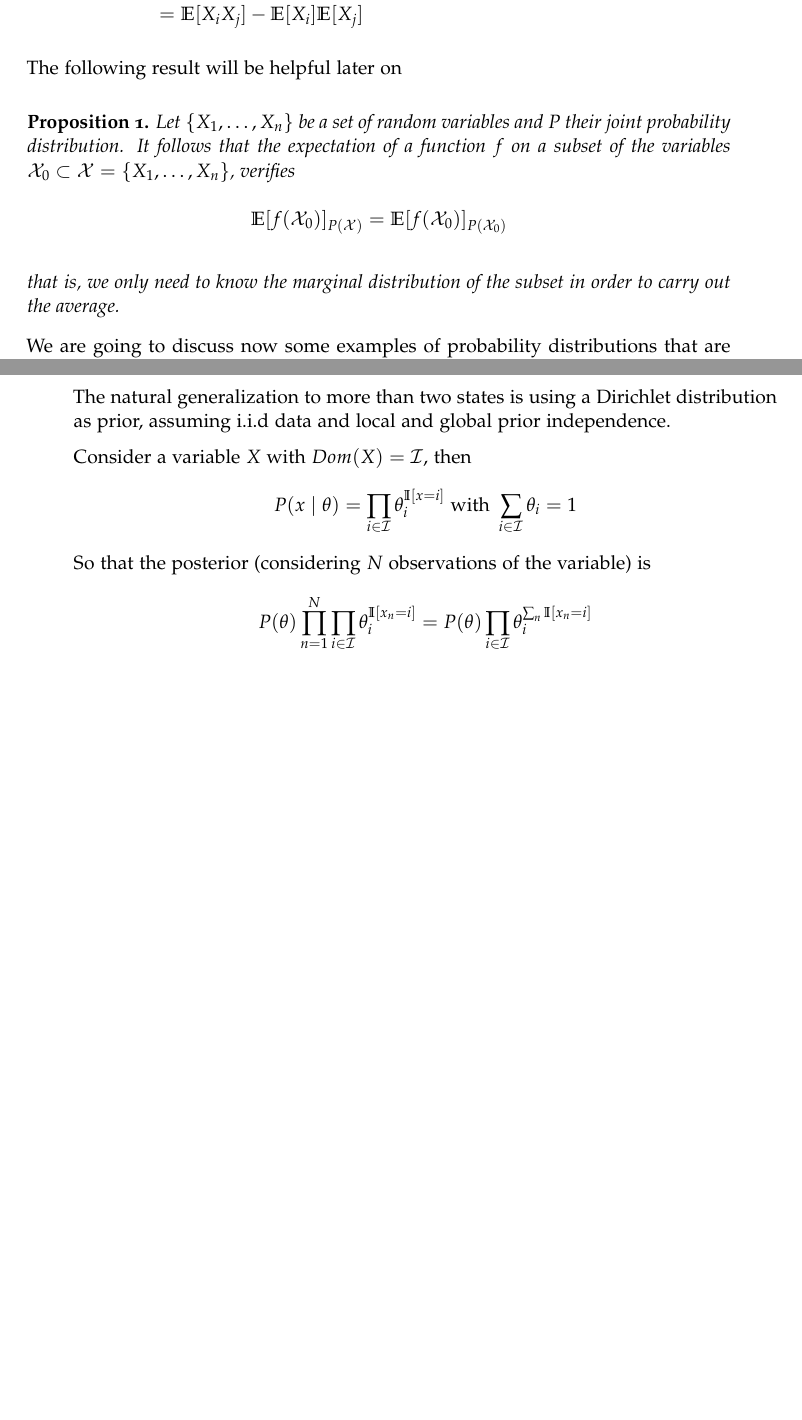
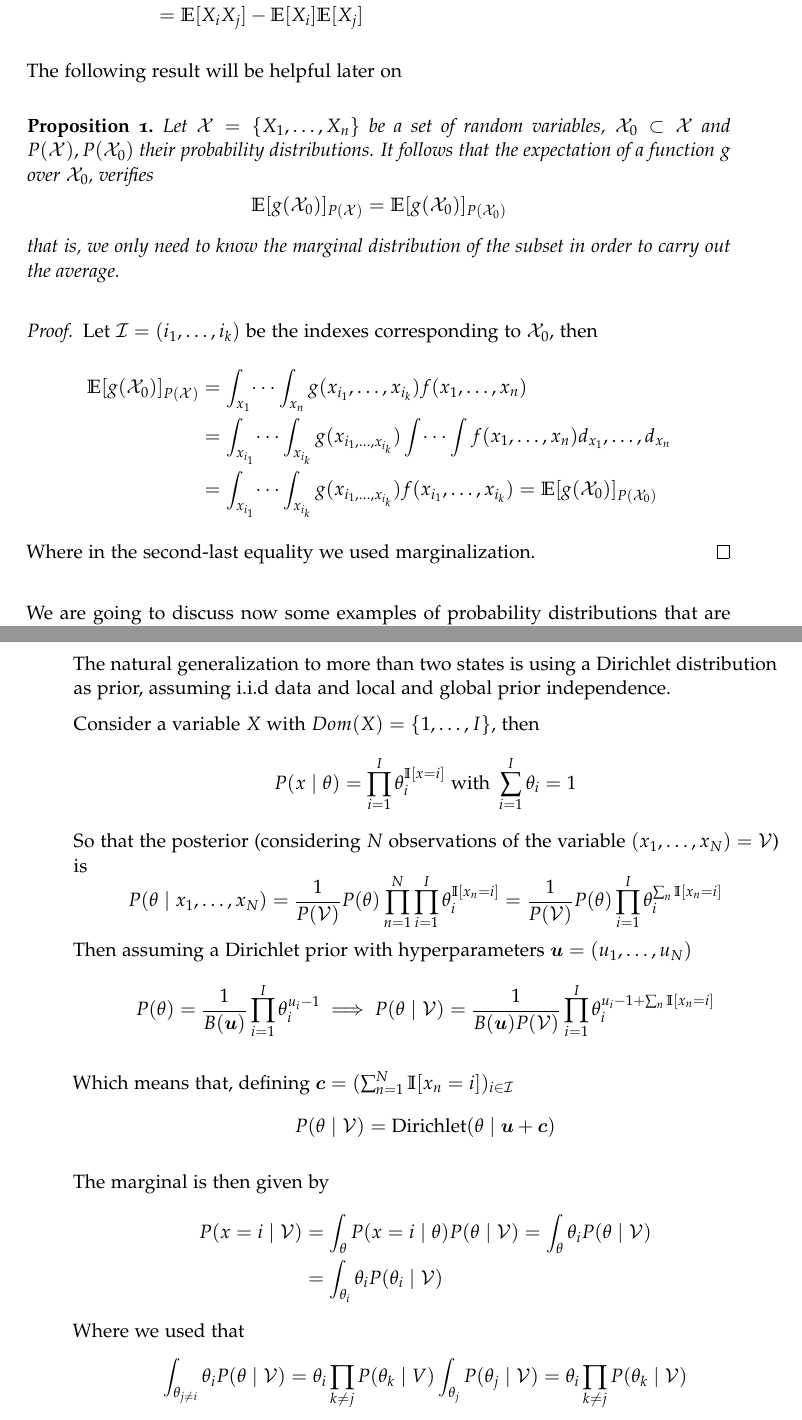
Before and after one commit to Ludvins/Statistical-Models-with-Variational-Methods, a LaTeX thesis (main.tex, which reads sections/distributions.tex, sections/learning_as_inference.tex): two parts of pages 11 and 34 of 35, joined at a grey line, cut so that both start at the same text, the shorter picture padded with empty space. The pictures show the PDF file main.pdf that the author committed with the source.

Commit message:
Add proposition proof

```diff
--- a/sections/distributions.tex
+++ b/sections/distributions.tex
@@ -82,18 +82,28 @@ When using a multivariate distribution \(\bm{X} = (X_1,\dots,X_n)^T\) we can tal
 The following result will be helpful later on
 
 \begin{proposition}
-  Let \(\{X_1,\dots,X_n\}\) be a set of random variables and \(P\) their joint
-  probability distribution.
-  It follows that the expectation of a function \(f\) on a subset of the
-  variables \(\mathcal{X}_0 \subset \mathcal{X} = \{X_1,\dots,X_n\}\), verifies
+  Let \(\mathcal{X} = \{X_1,\dots,X_n\}\) be a set of random variables,
+  \(\mathcal{X}_{0} \subset \mathcal{X}\) and \(P(\mathcal{X}), P(\mathcal{X}_{0})\)
+  their probability distributions.
+  It follows that the expectation of a function \(g\) over \(\mathcal{X}_0\), verifies
     \[
-      \E[f(\mathcal{X}_0)]_{P(\mathcal{X})} = \E[f(\mathcal{X}_0)]_{P(\mathcal{X}_0)}
+      \E[g(\mathcal{X}_0)]_{P(\mathcal{X})} = \E[g(\mathcal{X}_0)]_{P(\mathcal{X}_0)}
     \]
-
     that is, we only need to know the marginal distribution of the subset in
     order to carry out the average.
 \end{proposition}
 
+\begin{proof}
+  Let \(\I = (i_{1}, \dots, i_{k})\) be the indexes corresponding to \(\mathcal{X}_{0}\), then
+  \[
+    \begin{aligned}
+      \E[g(\mathcal{X}_{0})]_{P(\mathcal{X})} &= \int_{x_{1}}\dots\int_{x_{n}}g(x_{i_{1}},\dots,x_{i_{k}})f(x_{1},\dots,x_{n}) \\
+      &= \int_{x_{i_{1}}}\dots\int_{x_{i_{k}}} g(x_{i_{1},\dots,x_{i_{k}}}) \int \dots \int f(x_{1},\dots,x_{n}) d_{x_{1}},\dots,d_{x_{n}}\\
+      &= \int_{x_{i_{1}}}\dots\int_{x_{i_{k}}} g(x_{i_{1},\dots,x_{i_{k}}}) f(x_{i_{1}},\dots,x_{i_{k}}) =  \E[g(\mathcal{X}_{0})]_{P(\mathcal{X}_{0})} \\
+      \end{aligned}
+  \]
+Where in the second-last equality we used marginalization.
+\end{proof}
 
 We are going to discuss now some examples of probability distributions that are
 going to be used from now on.
--- a/sections/learning_as_inference.tex
+++ b/sections/learning_as_inference.tex
@@ -452,12 +452,32 @@ in the last case is
  The natural generalization to more than two states is using a Dirichlet
  distribution as prior, assuming i.i.d data and local and global prior independence.
 
- Consider a variable \(X\) with \(Dom(X) = \mathcal{I}\), then
+ Consider a variable \(X\) with \(Dom(X) = \{1, \dots, I\}\), then
  \[
-   P(x \mid \theta) = \prod_{i \in \mathcal{I}}\theta_{i}^{\mathbb{I}[x = i]} \text{
-   with  } \sum_{i \in \mathcal{I}}\theta_{i} = 1
+   P(x \mid \theta) = \prod_{i = 1}^{I}\theta_{i}^{\mathbb{I}[x = i]} \text{
+   with  } \sum_{i=1}^{I}\theta_{i} = 1
 \]
-So that the posterior (considering \(N\) observations of the variable) is
+So that the posterior (considering \(N\) observations of the variable
+\((x_{1}, \dots, x_{N}) = \V\)) is
 \[
-  P(\theta) \prod_{n = 1}^{N}\prod_{i \in \mathcal{I}}\theta_{i}^{\mathbb{I}[x_{n} = i]} = P(\theta) \prod_{i \in \mathcal{I}} \theta_{i}^{\sum_{n} \mathbb{I}[x_{n}=i]}
+  P(\theta \mid x_{1},\dots,x_{N}) = \frac{1}{P(\V)} P(\theta) \prod_{n = 1}^{N}\prod_{i =1 }^{I}\theta_{i}^{\mathbb{I}[x_{n} = i]} =  \frac{1}{P(\V)} P(\theta) \prod_{i = 1}^{I} \theta_{i}^{\sum_{n} \mathbb{I}[x_{n}=i]}
 \]
+Then assuming a Dirichlet prior with hyperparameters \(\bm{u} = (u_{1}, \dots, u_{N})\)
+\[
+  P(\theta) = \frac{1}{B(\bm{u})}\prod_{i =1}^{I}\theta_{i}^{u_{i}-1} \implies P(\theta \mid \V) = \frac{1}{B(\bm{u})P(\V)}\prod_{i=1}^{I}\theta_{i}^{u_{i}-1 + \sum_{n}\mathbb{I}[x_{n} = i]}
+\]
+
+Which means that, defining \(\bm{c} = ( \sum_{n=1}^{N}\mathbb{I}[x_{n} = i])_{i \in \I}\)
+\[
+  P(\theta \mid \V) = \text{Dirichlet}(\theta \mid \bm{u} + \bm{c})
+\]
+
+The marginal is then given by
+\[
+  \begin{aligned}
+    P(x=i \mid \V) &= \int_{\theta}P(x=i \mid \theta)P(\theta \mid \V) =  \int_{\theta}\theta_{i}P(\theta \mid \V)\\
+    &=  \int_{\theta_{i}}\theta_{i}P(\theta_{i} \mid \V)
+\end{aligned}
+\]
+Where we used that
+\[\int_{\theta_{j \neq i}}\theta_{i} P(\theta \mid \V) = \theta_{i}\prod_{k\neq j}P(\theta_{k} \mid V) \int_{\theta_{j}}P(\theta_{j}\mid \V) = \theta_{i} \prod_{k \neq j}P(\theta_{k} \mid \V)\]
```
Also changed, not shown: main.pdf.
